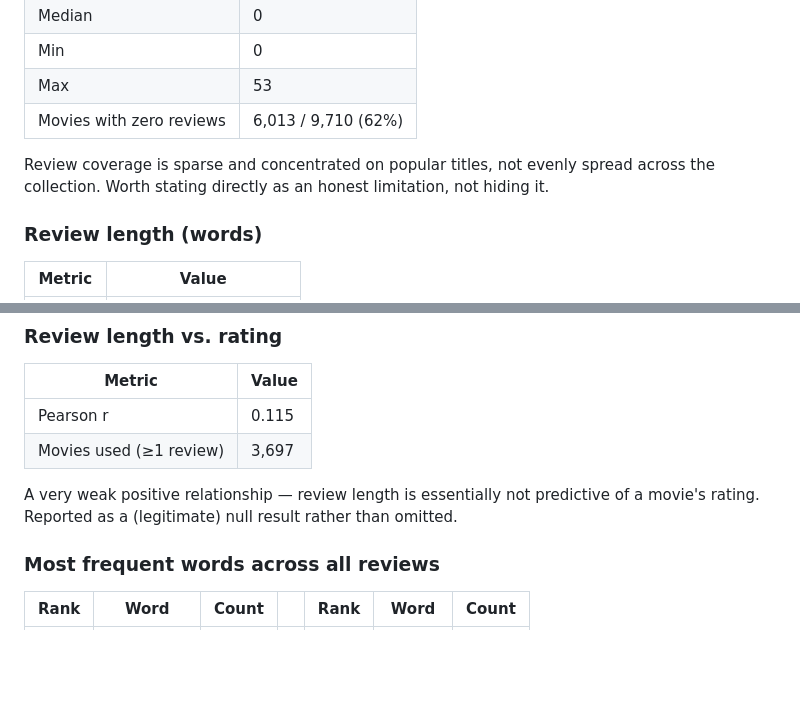
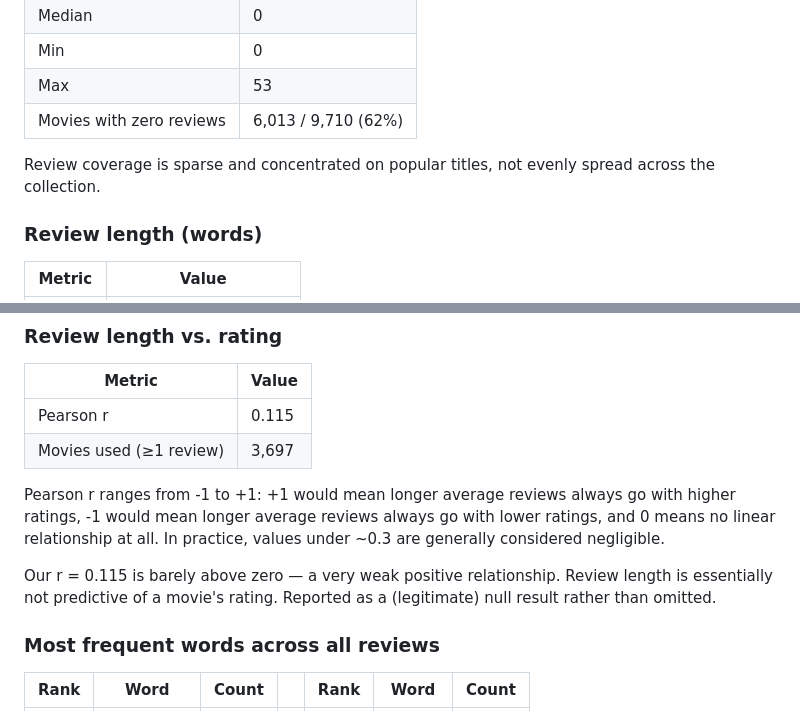
Before and after one commit to GitHubLDh/Information-Processing-and-Retrieval, a Markdown page: data/interim/movies_reviews_report.md, 2 parts joined by grey strips. Rendered like a GitHub page; blank space fills up the shorter version.

Commit message:
Explain Pearson r range in review length vs. rating section

```diff
--- a/data/interim/movies_reviews_report.md
+++ b/data/interim/movies_reviews_report.md
@@ -72,8 +72,7 @@ change qualitatively.
 | Max | 53 |
 | Movies with zero reviews | 6,013 / 9,710 (62%) |
 
-Review coverage is sparse and concentrated on popular titles, not evenly spread across the
-collection. Worth stating directly as an honest limitation, not hiding it.
+Review coverage is sparse and concentrated on popular titles, not evenly spread across the collection.
 
 ### Review length (words)
 
@@ -93,8 +92,14 @@ These are substantial written reviews, not one-liners.
 | Pearson r | 0.115 |
 | Movies used (≥1 review) | 3,697 |
 
-A very weak positive relationship — review length is essentially not predictive of a
-movie's rating. Reported as a (legitimate) null result rather than omitted.
+Pearson r ranges from -1 to +1: +1 would mean longer average reviews always go with
+higher ratings, -1 would mean longer average reviews always go with lower ratings, and 0
+means no linear relationship at all. In practice, values under ~0.3 are generally
+considered negligible.
+
+Our r = 0.115 is barely above zero — a very weak positive relationship. Review length is
+essentially not predictive of a movie's rating. Reported as a (legitimate) null result
+rather than omitted.
 
 ### Most frequent words across all reviews
 
```
